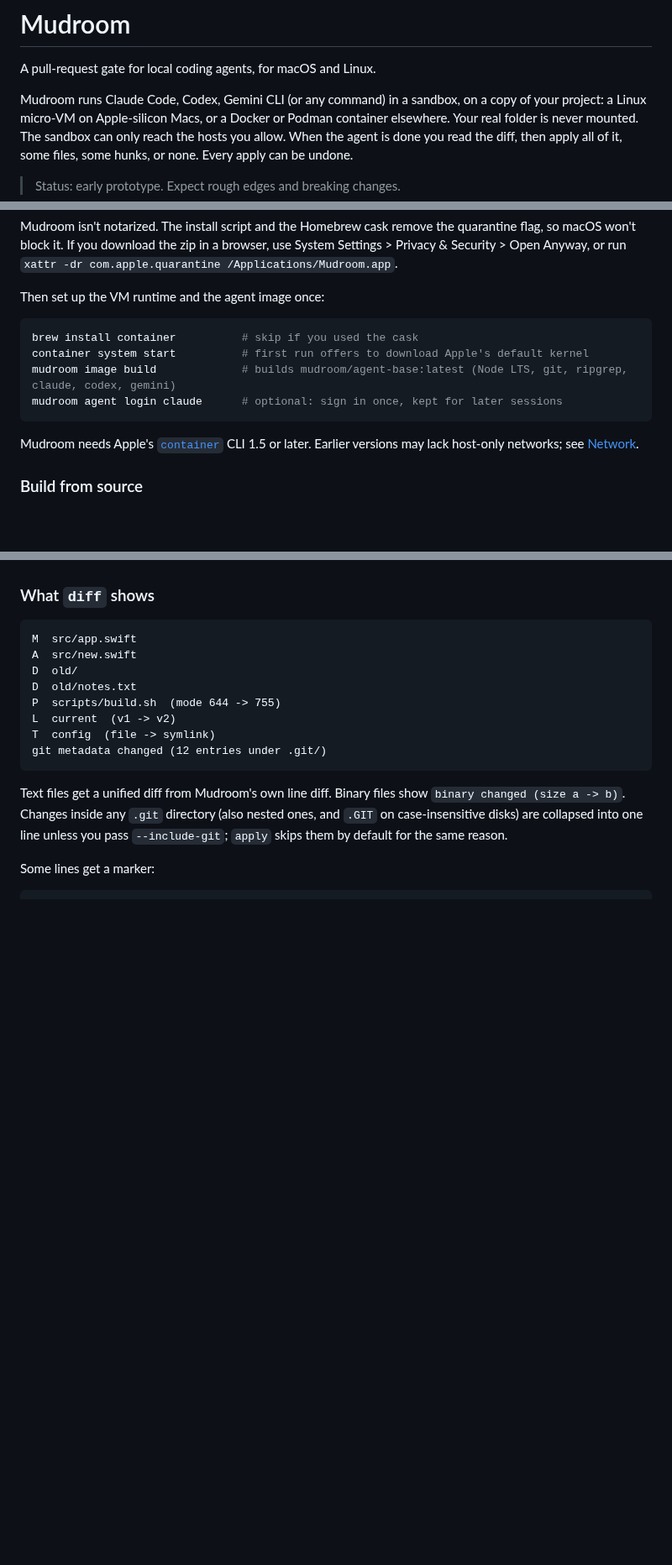
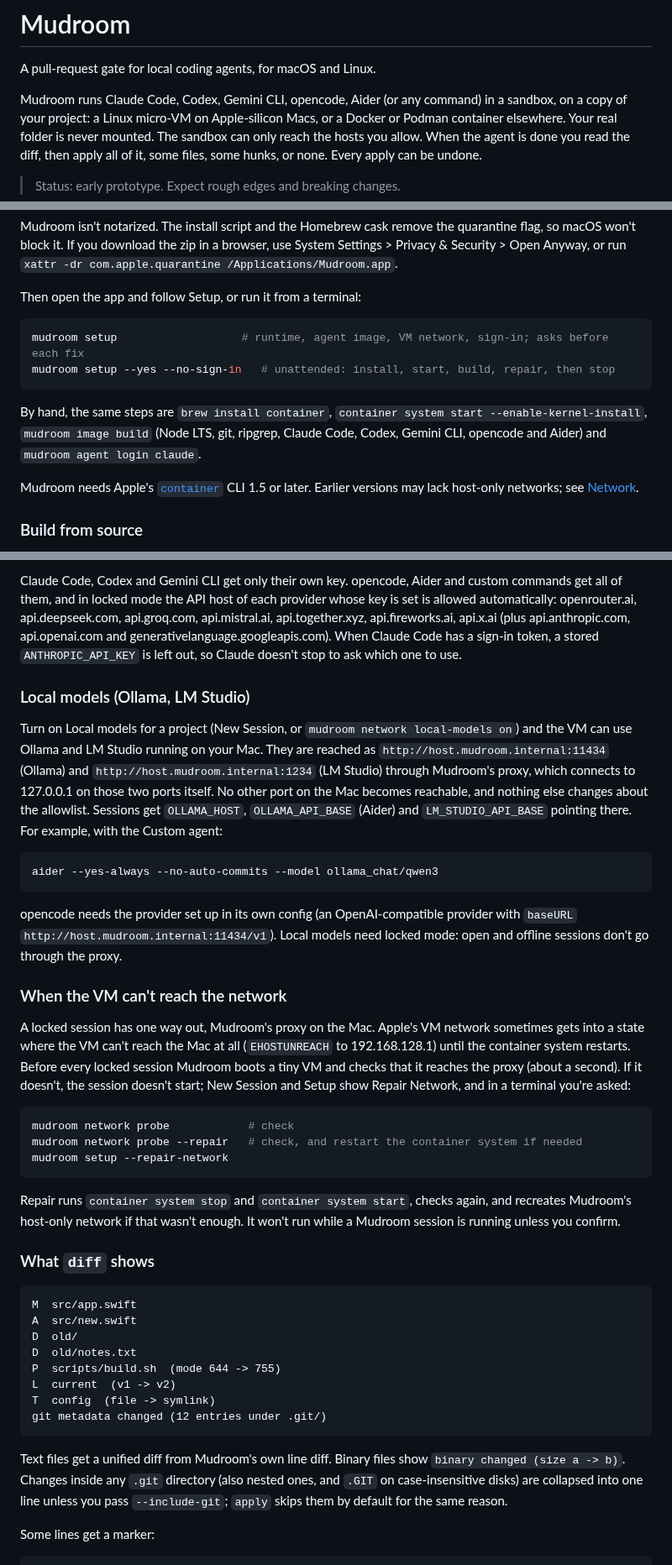
Before and after one commit to Kernel-Hunter/mudroom, a Markdown page: README.md, 3 parts joined by grey strips. Shown at 84% size. Drawn GitHub-style; blank space fills up the shorter version.

````diff
--- a/README.md
+++ b/README.md
@@ -2,7 +2,7 @@
 
 A pull-request gate for local coding agents, for macOS and Linux.
 
-Mudroom runs Claude Code, Codex, Gemini CLI (or any command) in a sandbox, on
+Mudroom runs Claude Code, Codex, Gemini CLI, opencode, Aider (or any command) in a sandbox, on
 a copy of your project: a Linux micro-VM on Apple-silicon Macs, or a Docker
 or Podman container elsewhere. Your real folder is never mounted. The
 sandbox can only reach the hosts you allow. When the agent is done you read the
@@ -66,14 +92,17 @@ quarantine flag, so macOS won't block it. If you download the zip in a
 browser, use System Settings > Privacy & Security > Open Anyway, or run
 `xattr -dr com.apple.quarantine /Applications/Mudroom.app`.
 
-Then set up the VM runtime and the agent image once:
+Then open the app and follow Setup, or run it from a terminal:
 
 ```sh
-brew install container          # skip if you used the cask
-container system start          # first run offers to download Apple's default kernel
-mudroom image build             # builds mudroom/agent-base:latest (Node LTS, git, ripgrep, claude, codex, gemini)
-mudroom agent login claude      # optional: sign in once, kept for later sessions
+mudroom setup                   # runtime, agent image, VM network, sign-in; asks before each fix
+mudroom setup --yes --no-sign-in   # unattended: install, start, build, repair, then stop
 ```
+
+By hand, the same steps are `brew install container`, `container system start
+--enable-kernel-install`, `mudroom image build` (Node LTS, git, ripgrep,
+Claude Code, Codex, Gemini CLI, opencode and Aider) and `mudroom agent login
+claude`.
 
 Mudroom needs Apple's [`container`](https://github.com/apple/container) CLI
 1.5 or later. Earlier versions may lack host-only networks; see
@@ -299,3 +367,49 @@ settings, hooks or MCP servers a session adds stay in that session.
+Claude Code, Codex and Gemini CLI get only their own key. opencode, Aider and
+custom commands get all of them, and in locked mode the API host of each
+provider whose key is set is allowed automatically: openrouter.ai,
+api.deepseek.com, api.groq.com, api.mistral.ai, api.together.xyz,
+api.fireworks.ai, api.x.ai (plus api.anthropic.com, api.openai.com and
+generativelanguage.googleapis.com). When Claude Code has a sign-in token, a
+stored `ANTHROPIC_API_KEY` is left out, so Claude doesn't stop to ask which
+one to use.
+
+### Local models (Ollama, LM Studio)
+
+Turn on Local models for a project (New Session, or `mudroom network
+local-models on`) and the VM can use Ollama and LM Studio running on your
+Mac. They are reached as `http://host.mudroom.internal:11434` (Ollama) and
+`http://host.mudroom.internal:1234` (LM Studio) through Mudroom's proxy,
+which connects to 127.0.0.1 on those two ports itself. No other port on the
+Mac becomes reachable, and nothing else changes about the allowlist.
+Sessions get `OLLAMA_HOST`, `OLLAMA_API_BASE` (Aider) and `LM_STUDIO_API_BASE`
+pointing there. For example, with the Custom agent:
+
+```sh
+aider --yes-always --no-auto-commits --model ollama_chat/qwen3
+```
+
+opencode needs the provider set up in its own config (an OpenAI-compatible
+provider with `baseURL` `http://host.mudroom.internal:11434/v1`). Local models
+need locked mode: open and offline sessions don't go through the proxy.
+
+### When the VM can't reach the network
+
+A locked session has one way out, Mudroom's proxy on the Mac. Apple's VM
+network sometimes gets into a state where the VM can't reach the Mac at all
+(`EHOSTUNREACH` to 192.168.128.1) until the container system restarts. Before
+every locked session Mudroom boots a tiny VM and checks that it reaches the
+proxy (about a second). If it doesn't, the session doesn't start; New Session
+and Setup show Repair Network, and in a terminal you're asked:
+
+```sh
+mudroom network probe            # check
+mudroom network probe --repair   # check, and restart the container system if needed
+mudroom setup --repair-network
+```
+
+Repair runs `container system stop` and `container system start`, checks
+again, and recreates Mudroom's host-only network if that wasn't enough. It
+won't run while a Mudroom session is running unless you confirm.
 
 ### What `diff` shows
 
````
Also changed, not shown: other parts of README.md (+84 -19 lines), docs/screenshots/setup-light.png (added), 2 other files.
